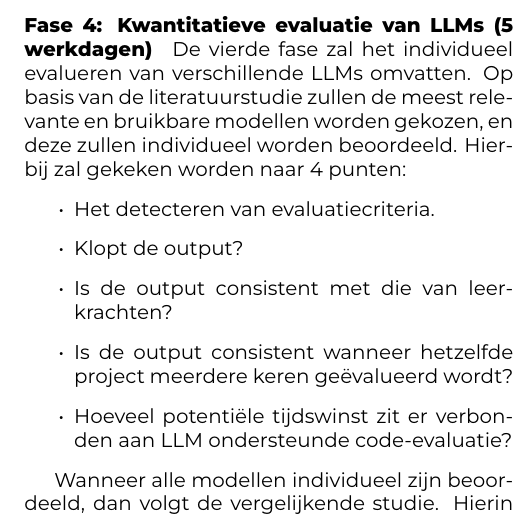
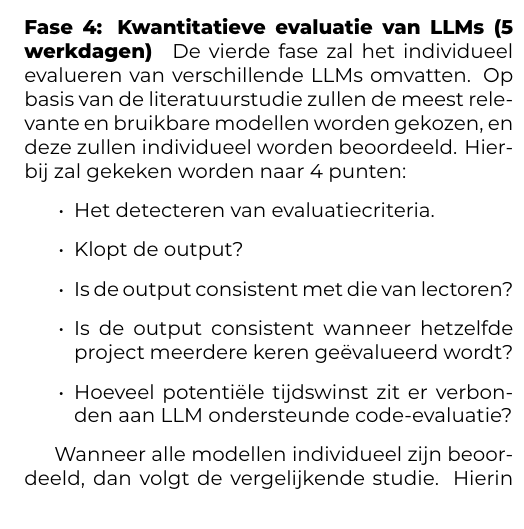
Before and after one commit to milandhondt/Bachelorproef-25-26-MD, a LaTeX document (voorstel/DhondtMilan-BPvoorstel.tex, which reads voorstel/voorstel-inhoud.tex): part of one column of page 4 of 6, cut so that both start at the same text. Compiled offline with XeLaTeX.

Commit message:
"leerkrachten" vervangen door "lectoren"

```diff
--- a/voorstel/voorstel-inhoud.tex
+++ b/voorstel/voorstel-inhoud.tex
@@ -128,7 +128,7 @@ De vierde fase zal het individueel evalueren van verschillende LLMs omvatten. Op
 \begin{itemize}
     \item Het detecteren van evaluatiecriteria.
     \item Klopt de output?
-    \item Is de output consistent met die van leerkrachten?
+    \item Is de output consistent met die van lectoren?
     \item Is de output consistent wanneer hetzelfde project meerdere keren geëvalueerd wordt?
     \item Hoeveel potentiële tijdswinst zit er verbonden aan LLM ondersteunde code-evaluatie?
 \end{itemize}
```
